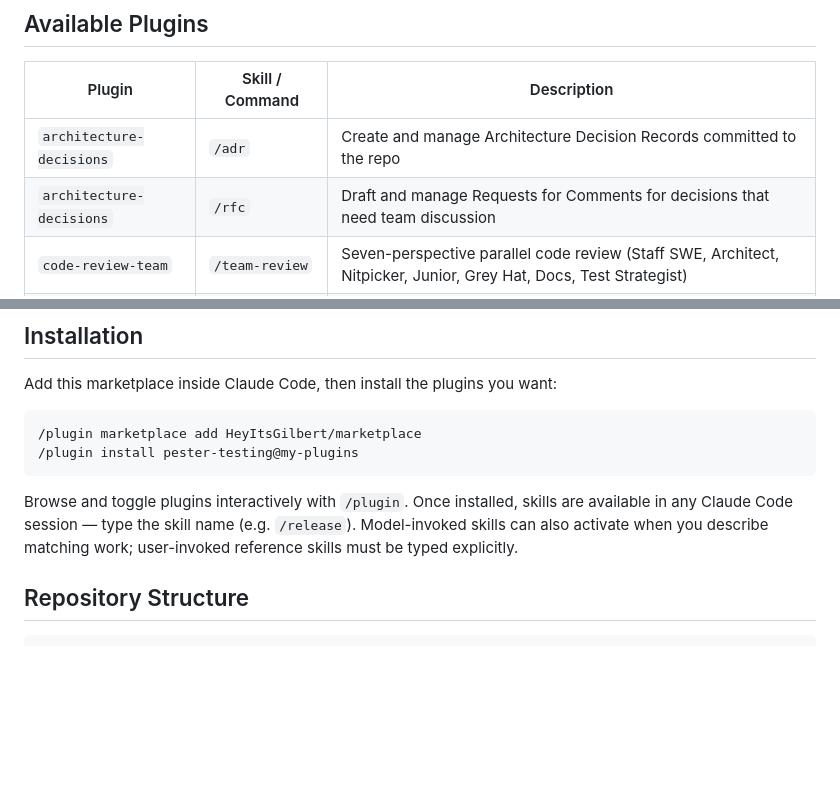
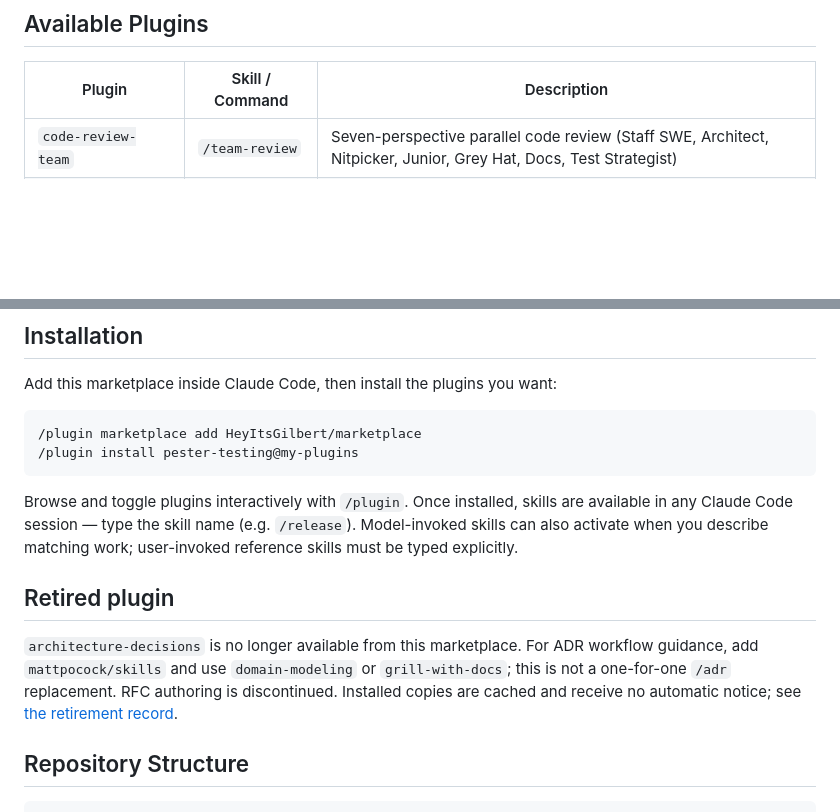
Before and after one commit to HeyItsGilbert/marketplace, a Markdown page: README.md, 2 parts joined by grey strips. Drawn GitHub-style; blank space fills up the shorter version.

Commit message:
docs: document architecture decisions retirement

```diff
--- a/README.md
+++ b/README.md
@@ -7,8 +7,6 @@ custom skills.
 
 | Plugin                    | Skill / Command   | Description                                                                                   |
 |---------------------------|-------------------|-----------------------------------------------------------------------------------------------|
-| `architecture-decisions`  | `/adr`            | Create and manage Architecture Decision Records committed to the repo                         |
-| `architecture-decisions`  | `/rfc`            | Draft and manage Requests for Comments for decisions that need team discussion                 |
 | `code-review-team`        | `/team-review`    | Seven-perspective parallel code review (Staff SWE, Architect, Nitpicker, Junior, Grey Hat, Docs, Test Strategist) |
 | `copy-editor`             | `/copy-edit`      | Write, brainstorm, polish, and review content while preserving Gilbert's voice                |
 | `pester-testing`          | `/pester-write`   | Write Pester 5 test files for PowerShell functions, modules, and scripts                      |
@@ -32,6 +30,14 @@ Browse and toggle plugins interactively with `/plugin`. Once installed, skills
 are available in any Claude Code session — type the skill name (e.g.
 `/release`). Model-invoked skills can also activate when you describe matching
 work; user-invoked reference skills must be typed explicitly.
+
+## Retired plugin
+
+`architecture-decisions` is no longer available from this marketplace. For ADR
+workflow guidance, add `mattpocock/skills` and use `domain-modeling` or
+`grill-with-docs`; this is not a one-for-one `/adr` replacement. RFC authoring
+is discontinued. Installed copies are cached and receive no automatic notice;
+see [the retirement record](docs/architecture-decisions-retirement.md).
 
 ## Repository Structure
 
```
